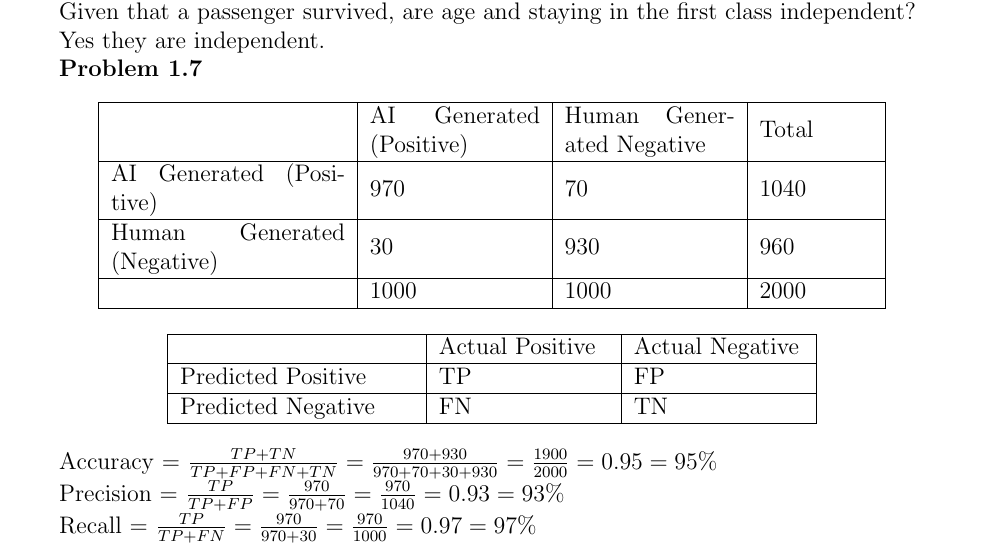
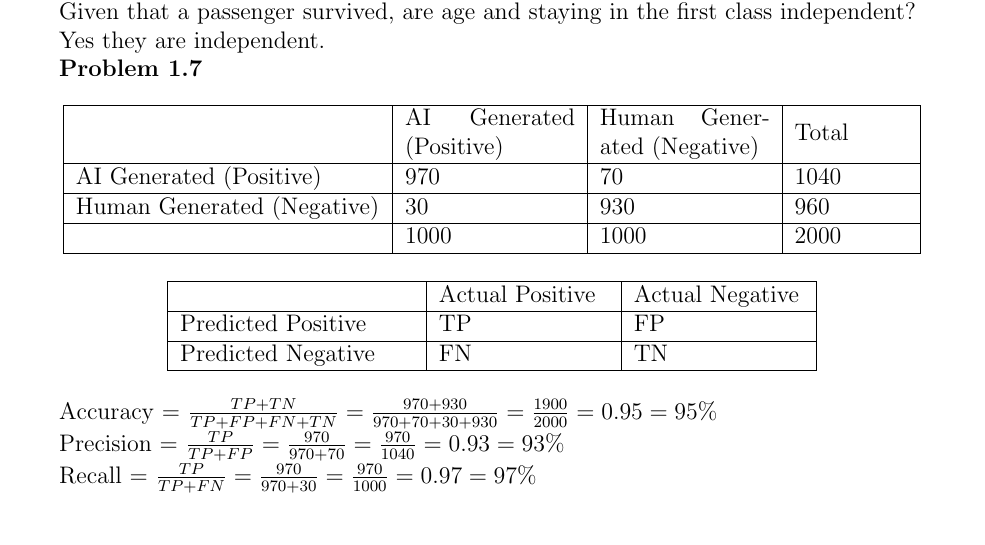
Before and after one commit to johnrizzo1/CS513, a LaTeX problem sheet (hw1/John_Rizzo_HW01_Probability.tex): part of page 3 of 3, cut so that both start at the same text. Compiled offline with pdfLaTeX.

Commit message:
Minor cleanup to formatting

```diff
--- a/hw1/John_Rizzo_HW01_Probability.tex
+++ b/hw1/John_Rizzo_HW01_Probability.tex
@@ -270,9 +270,9 @@ Yes they are independent.
 \textbf{Problem 1.7}
 
 \begin{center}
-\begin{tabular}{ | m{10em} | m{3cm}| m{3cm} | m{2cm} | }
+\begin{tabular}{ | m{13em} | m{3cm}| m{3cm} | m{2cm} | }
     \hline
-    & AI Generated (Positive) & Human Generated Negative & Total \\
+    & AI Generated (Positive) & Human Generated (Negative) & Total \\
     \hline
     AI Generated (Positive) & 970 & 70 & 1040 \\
     \hline
```
Also changed, not shown: hw1/John_Rizzo_HW01_Probability.pdf.
